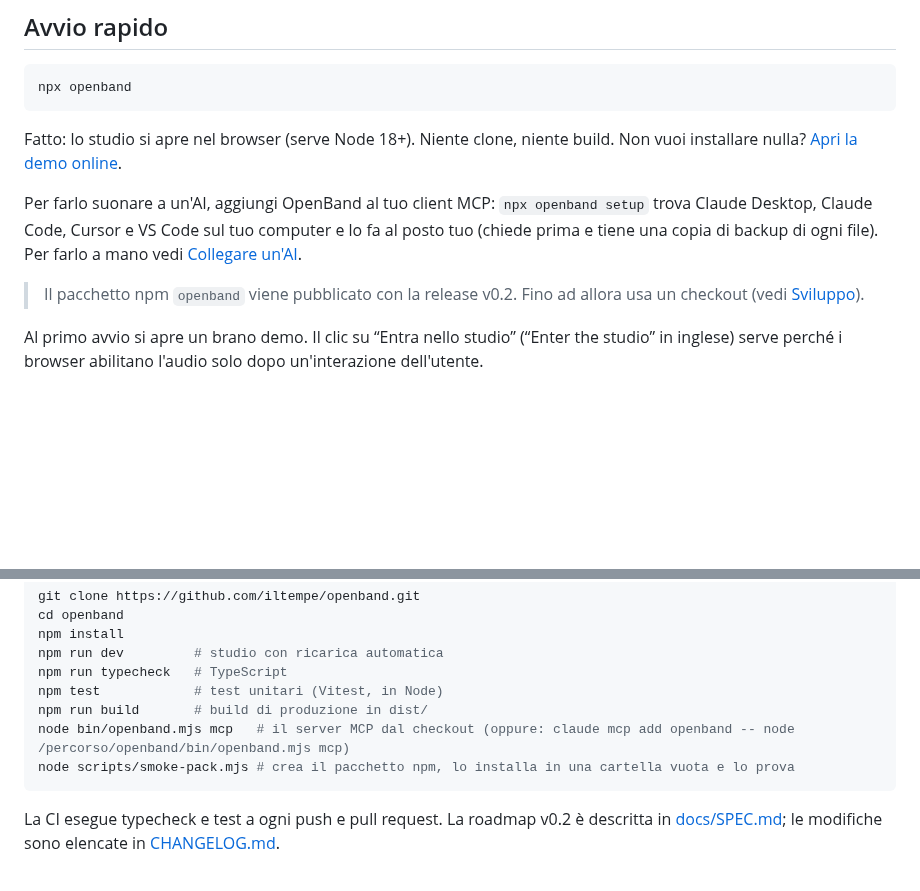
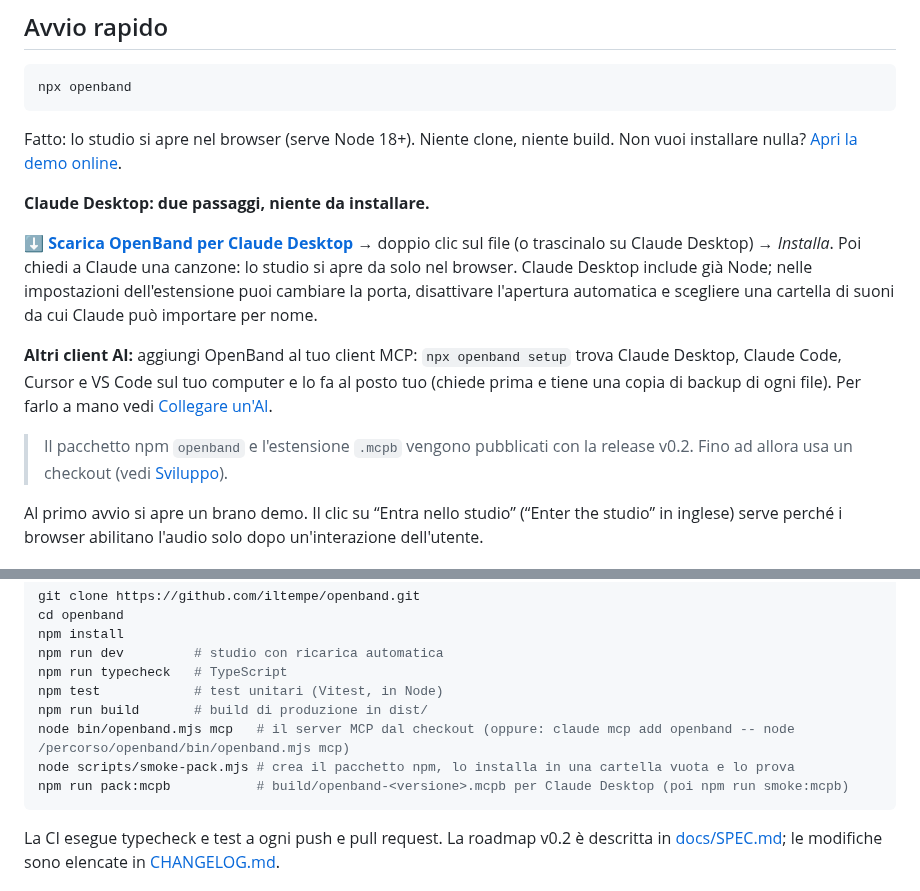
Before and after one commit to iltempe/openband, a Markdown page: README.it.md, 2 parts joined by grey strips. Rendered like a GitHub page; blank space fills up the shorter version.

````diff
--- a/README.it.md
+++ b/README.it.md
@@ -79,9 +79,13 @@ npx openband
 
 Fatto: lo studio si apre nel browser (serve Node 18+). Niente clone, niente build. Non vuoi installare nulla? [Apri la demo online](https://iltempe.github.io/openband/).
 
-Per farlo suonare a un'AI, aggiungi OpenBand al tuo client MCP: `npx openband setup` trova Claude Desktop, Claude Code, Cursor e VS Code sul tuo computer e lo fa al posto tuo (chiede prima e tiene una copia di backup di ogni file). Per farlo a mano vedi [Collegare un'AI](#collegare-unai-mcp).
+**Claude Desktop: due passaggi, niente da installare.**
 
-> Il pacchetto npm `openband` viene pubblicato con la release v0.2. Fino ad allora usa un checkout (vedi [Sviluppo](#sviluppo)).
+[**⬇ Scarica OpenBand per Claude Desktop**](https://github.com/iltempe/openband/releases/latest/download/openband.mcpb) → doppio clic sul file (o trascinalo su Claude Desktop) → *Installa*. Poi chiedi a Claude una canzone: lo studio si apre da solo nel browser. Claude Desktop include già Node; nelle impostazioni dell'estensione puoi cambiare la porta, disattivare l'apertura automatica e scegliere una cartella di suoni da cui Claude può importare per nome.
+
+**Altri client AI:** aggiungi OpenBand al tuo client MCP: `npx openband setup` trova Claude Desktop, Claude Code, Cursor e VS Code sul tuo computer e lo fa al posto tuo (chiede prima e tiene una copia di backup di ogni file). Per farlo a mano vedi [Collegare un'AI](#collegare-unai-mcp).
+
+> Il pacchetto npm `openband` e l'estensione `.mcpb` vengono pubblicati con la release v0.2. Fino ad allora usa un checkout (vedi [Sviluppo](#sviluppo)).
 
 Al primo avvio si apre un brano demo. Il clic su “Entra nello studio” (“Enter the studio” in inglese) serve perché i browser abilitano l'audio solo dopo un'interazione dell'utente.
 
@@ -216,6 +220,7 @@ npm test            # test unitari (Vitest, in Node)
 npm run build       # build di produzione in dist/
 node bin/openband.mjs mcp   # il server MCP dal checkout (oppure: claude mcp add openband -- node /percorso/openband/bin/openband.mjs mcp)
 node scripts/smoke-pack.mjs # crea il pacchetto npm, lo installa in una cartella vuota e lo prova
+npm run pack:mcpb           # build/openband-<versione>.mcpb per Claude Desktop (poi npm run smoke:mcpb)
 ```
 
 La CI esegue typecheck e test a ogni push e pull request. La roadmap v0.2 è descritta in [docs/SPEC.md](docs/SPEC.md); le modifiche sono elencate in [CHANGELOG.md](CHANGELOG.md).
````
Also changed, not shown: CHANGELOG.md (+7 -0 lines), README.md (+7 -2 lines), docs/checklists/mcpb.md (added, +18 -0 lines), mcpb/icon.png (added), public/icon-192.png (added), public/icon-512.png (added), 8 other files.
